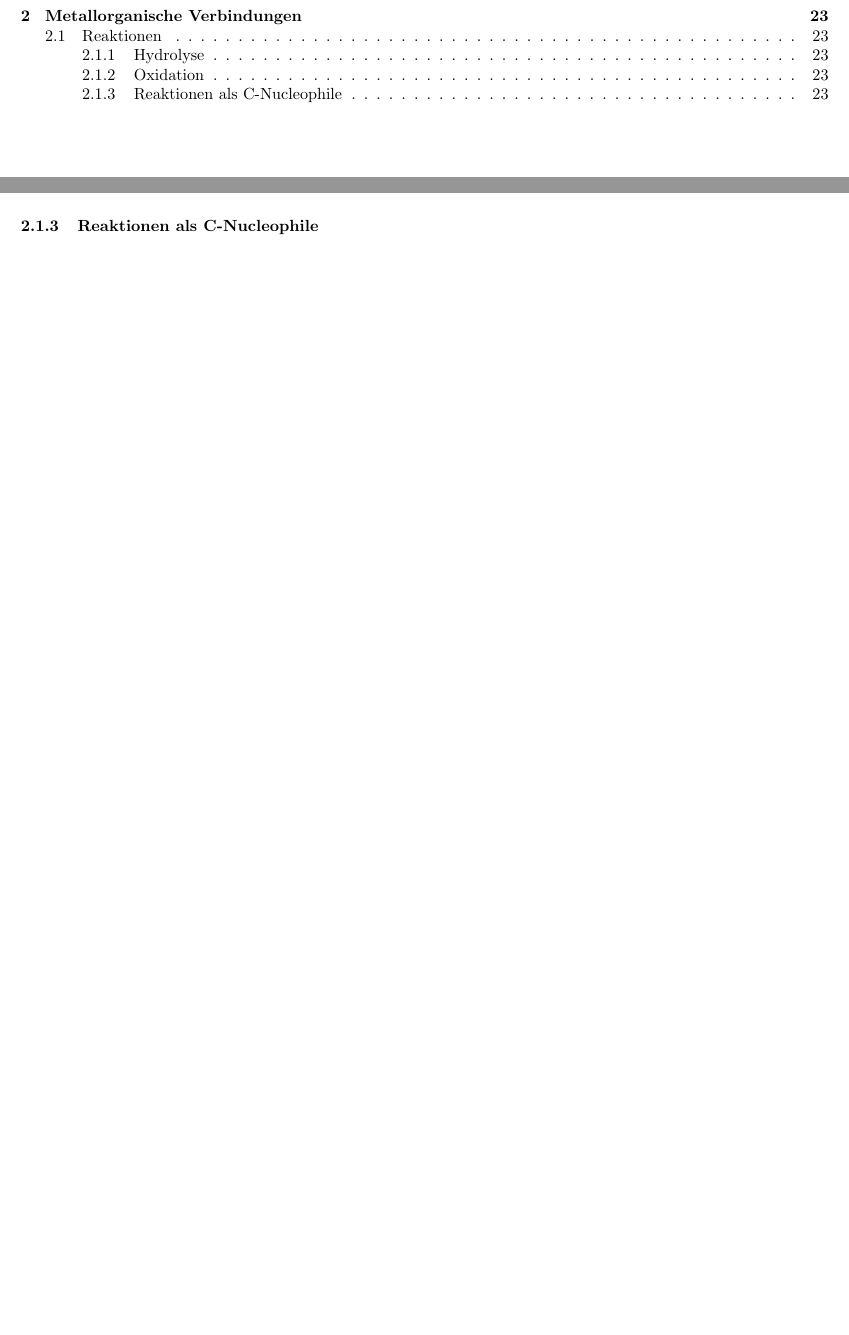
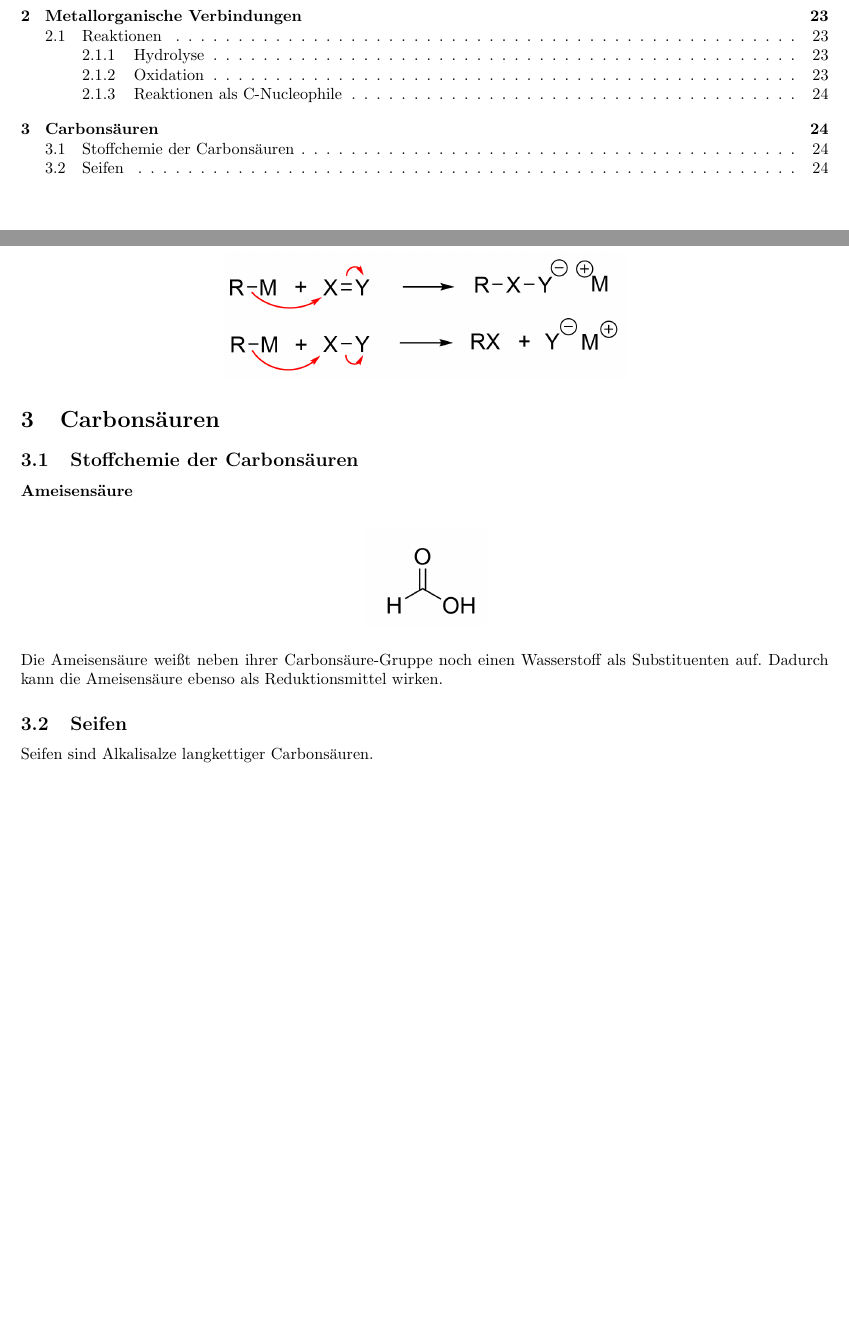
Before and after one commit to hesmertl/OC2-Reaktionsmechanismen, a LaTeX document (main.tex): two parts of pages 2 and 23 of 23 before the commit and two parts of pages 2 and 24 of 24 after it, joined at a grey line, cut so that both start at the same text, the shorter picture padded with empty space. Compiled offline with pdfLaTeX.

Commit message:
Metallorganik vollständig

```diff
--- a/main.tex
+++ b/main.tex
@@ -455,8 +455,25 @@ Neben Tetrameren können auch andere Geometrien vorkommen wie zum Beispiel Tetra
 \ce{Et2Zn}, \ce{Me3B}, \ce{Me3Al} sind pyrophor. \ce{MeLi}, \ce{n-BuLi}, \ce{RMgBr} sind nur in Lösung unter Schutzgas handhabbar.
 
 \subsubsection{Reaktionen als C-Nucleophile}
+\begin{figure}[H]
+	\centering
+	\includegraphics[width=0.5\linewidth]{Bilder/reaktion als c nucleophil.png}
+\end{figure}
 
 
+
+\section{Carbonsäuren}
+\subsection{Stoffchemie der Carbonsäuren}
+\subsubsection*{Ameisensäure}
+\begin{figure}[H]
+	\centering
+	\includegraphics[width=0.15\linewidth]{Bilder/ameisensäure.png}
+\end{figure}
+Die Ameisensäure weißt neben ihrer Carbonsäure-Gruppe noch einen Wasserstoff als Substituenten auf. Dadurch kann die Ameisensäure ebenso als Reduktionsmittel wirken.
+
+
+\subsection{Seifen}
+Seifen sind Alkalisalze langkettiger Carbonsäuren.
 
 
 
```
Also changed, not shown: Bilder/ameisensäure.png (added), Bilder/reaktion als c nucleophil.png (added), main.pdf, 2 other files.
